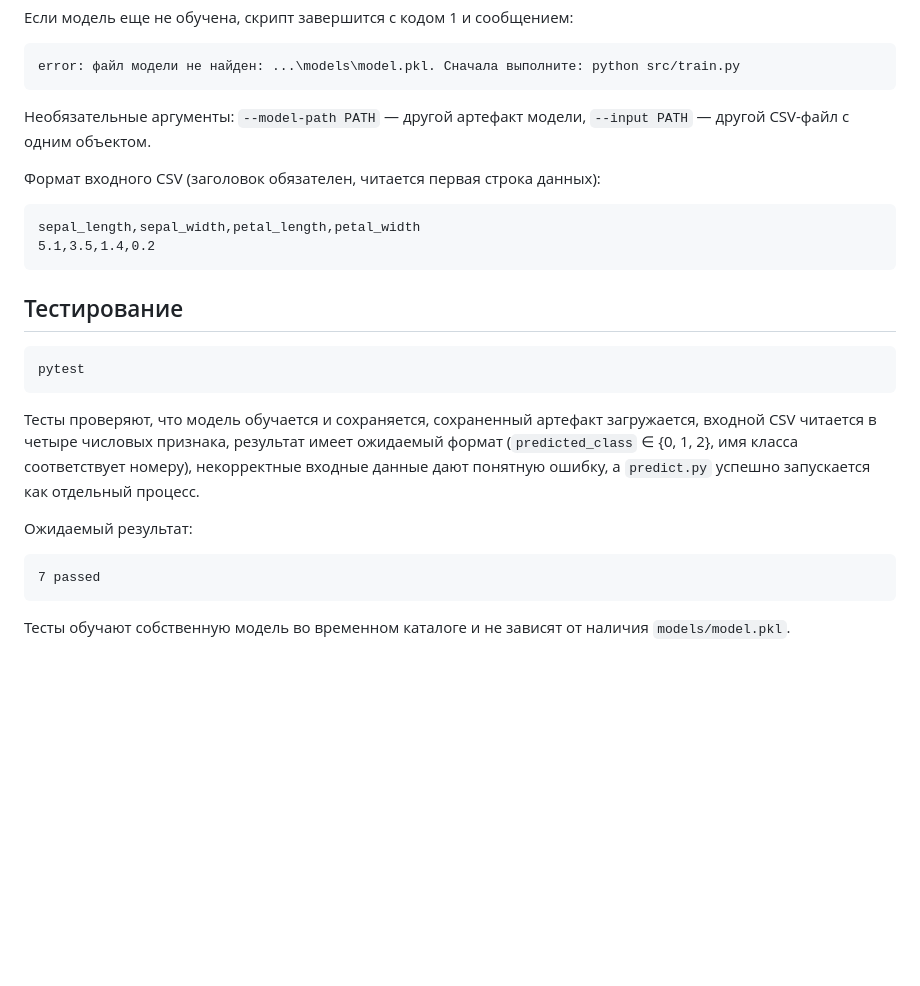
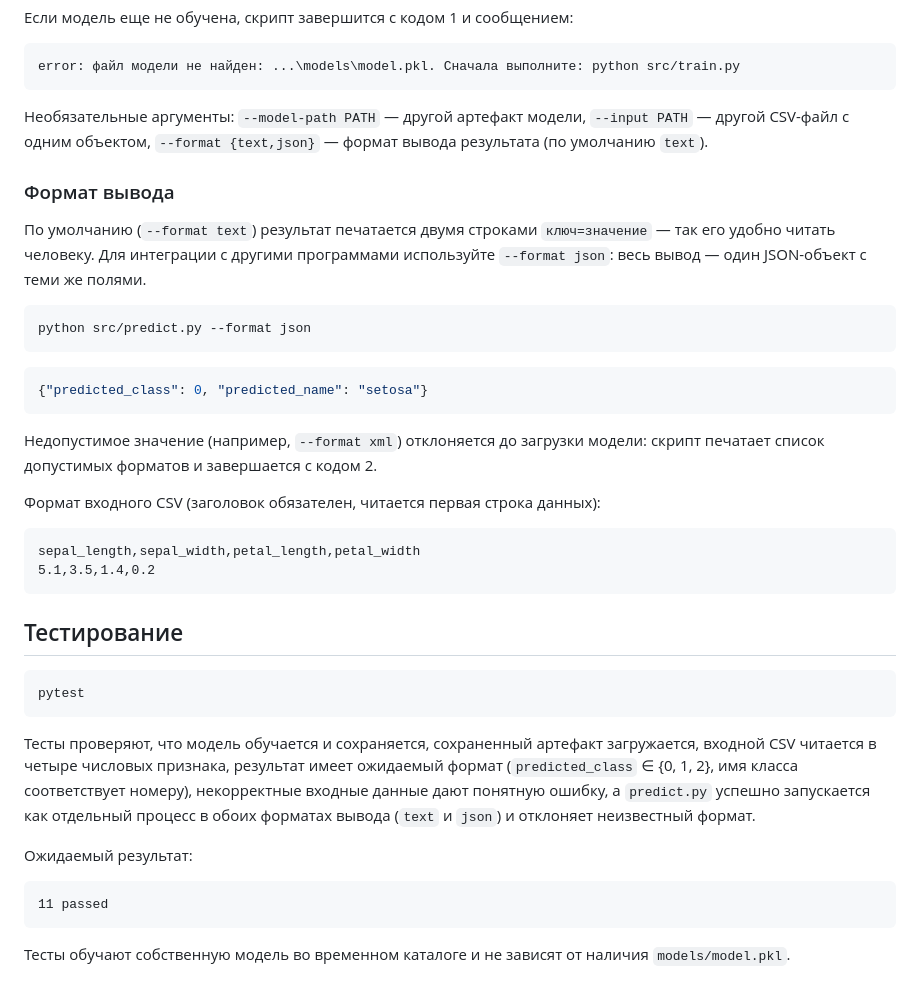
Before and after one commit to AloxaGG/ml-integration-lab, a Markdown page: README.md, the part around one of its changes. Drawn GitHub-style; blank space fills up the shorter version.

Commit message:
docs: describe --format option, update test count and change workflow

````diff
--- a/README.md
+++ b/README.md
@@ -135,7 +135,26 @@ error: файл модели не найден: ...\models\model.pkl. Снача
 ```
 
 Необязательные аргументы: `--model-path PATH` — другой артефакт модели,
-`--input PATH` — другой CSV-файл с одним объектом.
+`--input PATH` — другой CSV-файл с одним объектом,
+`--format {text,json}` — формат вывода результата (по умолчанию `text`).
+
+### Формат вывода
+
+По умолчанию (`--format text`) результат печатается двумя строками
+`ключ=значение` — так его удобно читать человеку. Для интеграции с другими
+программами используйте `--format json`: весь вывод — один JSON-объект с теми
+же полями.
+
+```bash
+python src/predict.py --format json
+```
+
+```json
+{"predicted_class": 0, "predicted_name": "setosa"}
+```
+
+Недопустимое значение (например, `--format xml`) отклоняется до загрузки
+модели: скрипт печатает список допустимых форматов и завершается с кодом 2.
 
 Формат входного CSV (заголовок обязателен, читается первая строка данных):
 
@@ -154,12 +173,13 @@ pytest
 загружается, входной CSV читается в четыре числовых признака, результат имеет
 ожидаемый формат (`predicted_class` ∈ {0, 1, 2}, имя класса соответствует
 номеру), некорректные входные данные дают понятную ошибку, а `predict.py`
-успешно запускается как отдельный процесс.
+успешно запускается как отдельный процесс в обоих форматах вывода (`text` и
+`json`) и отклоняет неизвестный формат.
 
 Ожидаемый результат:
 
 ```text
-7 passed
+11 passed
 ```
 
 Тесты обучают собственную модель во временном каталоге и не зависят от наличия
````
Also changed, not shown: other parts of README.md (+22 -2 lines).
